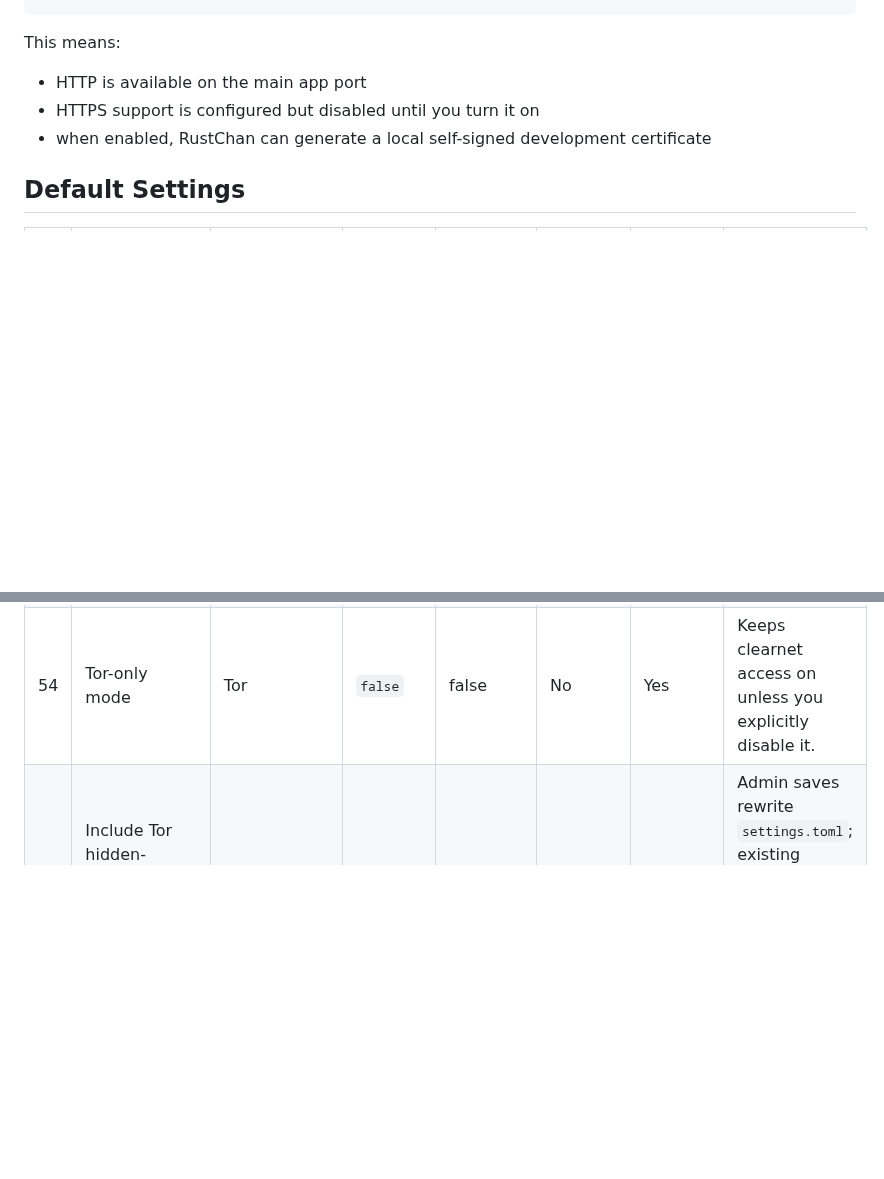
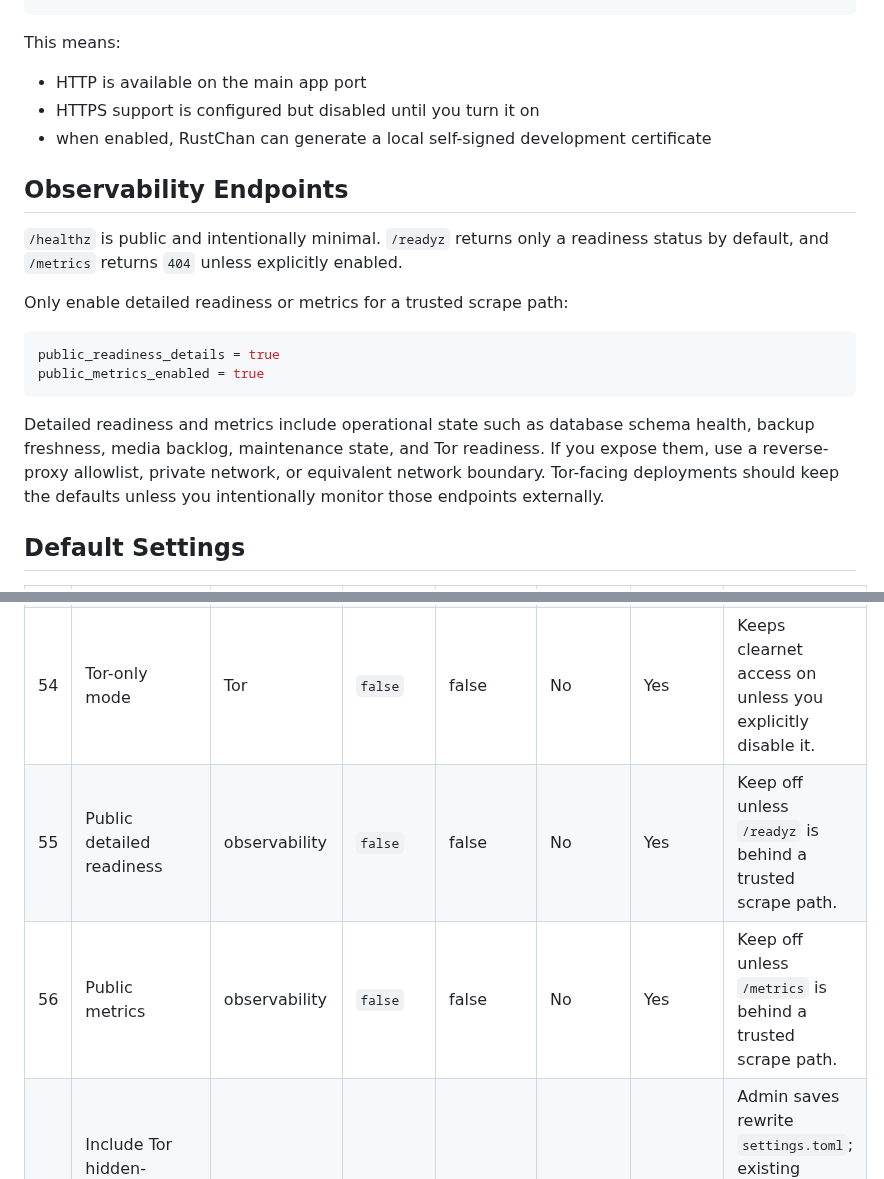
Before and after one commit to csd113/RustChan, a Markdown page: SETUP.md, 2 parts joined by grey strips. Rendered like a GitHub page; blank space fills up the shorter version.

Commit message:
Document public readiness and metrics observability settings

````diff
--- a/SETUP.md
+++ b/SETUP.md
@@ -413,6 +413,19 @@ This means:
 - HTTPS support is configured but disabled until you turn it on
 - when enabled, RustChan can generate a local self-signed development certificate
 
+## Observability Endpoints
+
+`/healthz` is public and intentionally minimal. `/readyz` returns only a readiness status by default, and `/metrics` returns `404` unless explicitly enabled.
+
+Only enable detailed readiness or metrics for a trusted scrape path:
+
+```toml
+public_readiness_details = true
+public_metrics_enabled = true
+```
+
+Detailed readiness and metrics include operational state such as database schema health, backup freshness, media backlog, maintenance state, and Tor readiness. If you expose them, use a reverse-proxy allowlist, private network, or equivalent network boundary. Tor-facing deployments should keep the defaults unless you intentionally monitor those endpoints externally.
+
 ## Default Settings
 
 | # | Setting | Scope | Default | Enabled by default? | Admin? | Config? | Notes |
@@ -442,6 +455,8 @@ This means:
 | 51 | ACME staging | TLS | `true` | true | No | Yes | Applies if the ACME section is enabled and the field is omitted. |
 | 53 | Built-in Tor support | Tor | `true` | true | No | Yes | Generated config enables Tor support by default. |
 | 54 | Tor-only mode | Tor | `false` | false | No | Yes | Keeps clearnet access on unless you explicitly disable it. |
+| 55 | Public detailed readiness | observability | `false` | false | No | Yes | Keep off unless `/readyz` is behind a trusted scrape path. |
+| 56 | Public metrics | observability | `false` | false | No | Yes | Keep off unless `/metrics` is behind a trusted scrape path. |
 | 60 | Include Tor hidden-service keys in automatic full backups | backup / Tor | `true` | true | Yes | Yes | Admin saves rewrite `settings.toml`; existing installs keep their current configured value until changed. |
 | 66 | Archive before prune | maintenance / archive | `true` | true | No | Yes | Global override: prune archives instead of hard-deletes. |
 | 72 | ChanNet API key set | ChanNet | `""` | false | No | Yes | Empty disables the protected ChanNet endpoints. |
````
